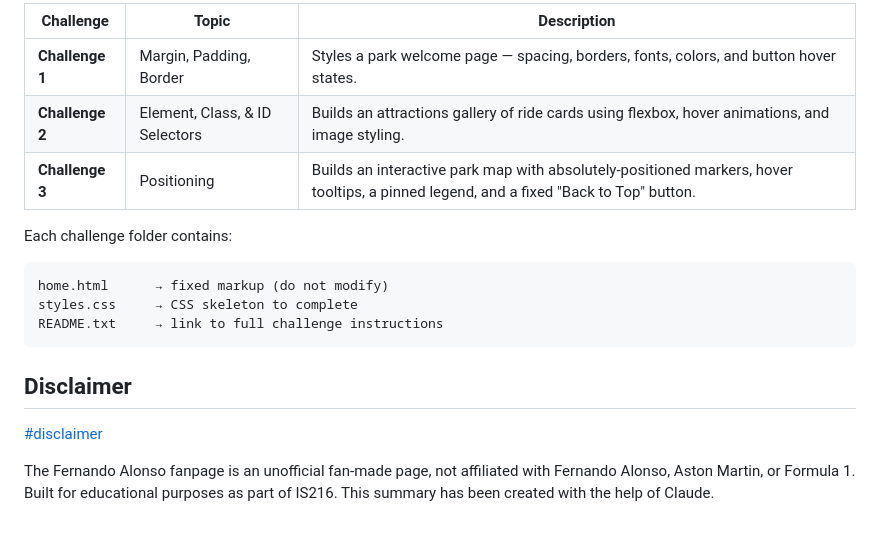
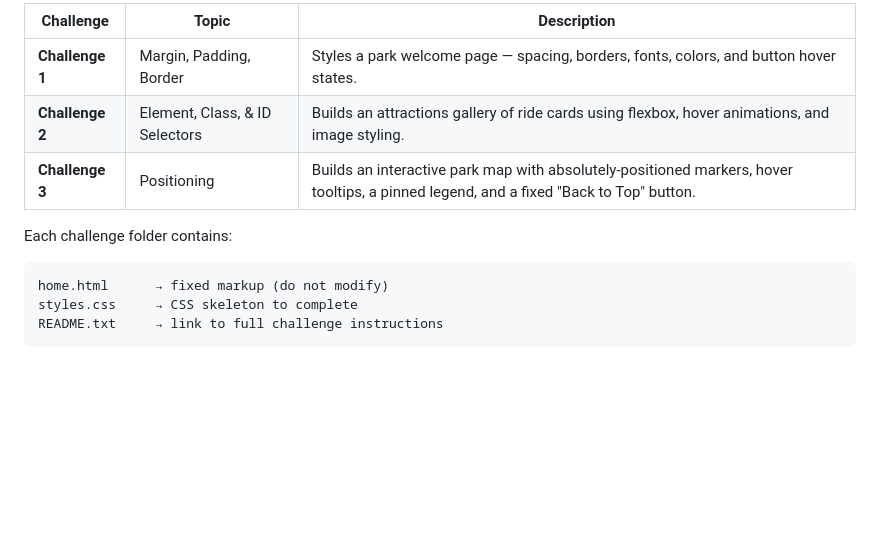
Before and after one commit to dxterch/dxterch.github.io, a Markdown page: README.md, the part around one of its changes. Drawn GitHub-style; blank space fills up the shorter version.

````diff
--- a/README.md
+++ b/README.md
@@ -86,9 +77,9 @@ A set of standalone CSS practice exercises themed around a fictional amusement p
 
-| Challenge       | Topic                          | Description                                                                                                                           |
-| --------------- | ------------------------------ | ------------------------------------------------------------------------------------------------------------------------------------- |
-| **Challenge 1** | Margin, Padding, Border        | Styles a park welcome page — spacing, borders, fonts, colors, and button hover states.                                                |
-| **Challenge 2** | Element, Class, & ID Selectors | Builds an attractions gallery of ride cards using flexbox, hover animations, and image styling.                                       |
-| **Challenge 3** | Positioning                    | Builds an interactive park map with absolutely-positioned markers, hover tooltips, a pinned legend, and a fixed "Back to Top" button. |
+| Challenge | Topic | Description |
+| --- | --- | --- |
+| **Challenge 1** | Margin, Padding, Border | Styles a park welcome page — spacing, borders, fonts, colors, and button hover states. |
+| **Challenge 2** | Element, Class, & ID Selectors | Builds an attractions gallery of ride cards using flexbox, hover animations, and image styling. |
+| **Challenge 3** | Positioning | Builds an interactive park map with absolutely-positioned markers, hover tooltips, a pinned legend, and a fixed "Back to Top" button. |
 
 Each challenge folder contains:
 
@@ -97,9 +88,3 @@ home.html      → fixed markup (do not modify)
 styles.css     → CSS skeleton to complete
 README.txt     → link to full challenge instructions
 ```
-
-## Disclaimer
-
-[#disclaimer](#disclaimer)
-
-The Fernando Alonso fanpage is an unofficial fan-made page, not affiliated with Fernando Alonso, Aston Martin, or Formula 1. Built for educational purposes as part of IS216. This summary has been created with the help of Claude.
````
Also changed, not shown: other parts of README.md (+34 -43 lines).
